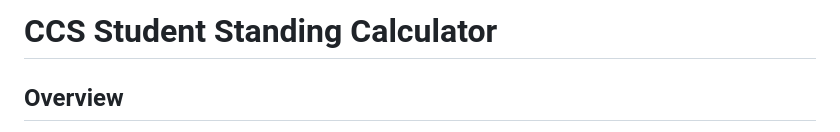
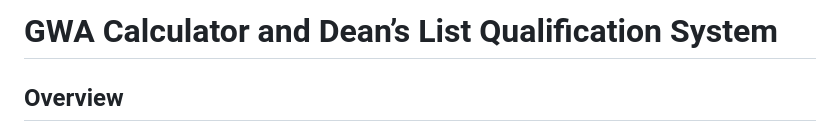
Before and after one commit to nekolaiv/cssc, a Markdown page: README.md, the part around the change. Drawn GitHub-style.

```diff
--- a/README.md
+++ b/README.md
@@ -1,4 +1,4 @@
-# CCS Student Standing Calculator
+# GWA Calculator and Dean’s List Qualification System
 
 ## Overview
 
```
